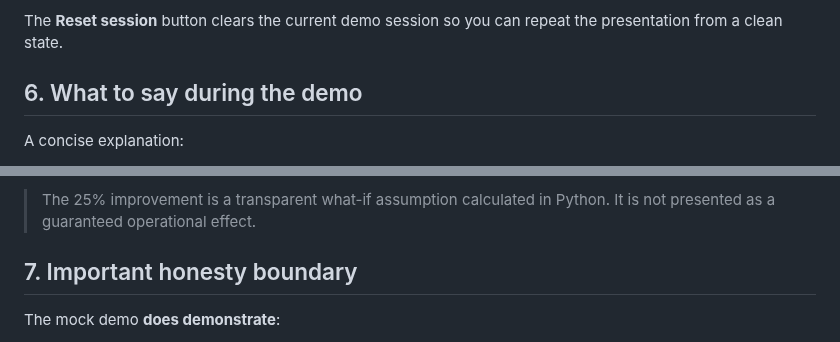
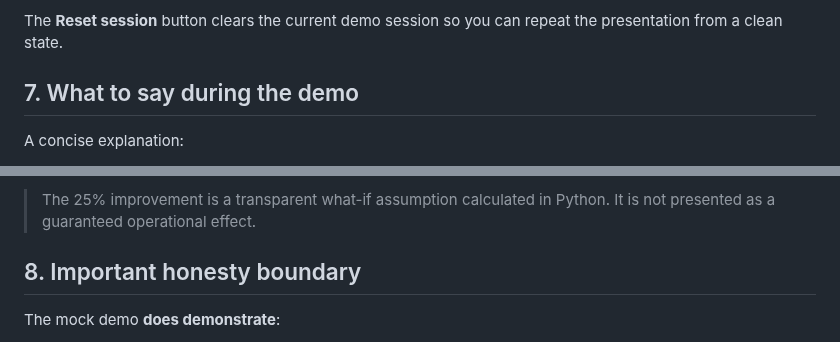
Before and after one commit to BarryZhong1/O2C-Sql-Analytics-Database, a Markdown page: agent/docs/demo_quickstart.md, 2 parts joined by grey strips. GitHub-like rendering.

```diff
--- a/agent/docs/demo_quickstart.md
+++ b/agent/docs/demo_quickstart.md
@@ -121,7 +135,7 @@ Use the same stateful session after **Full diagnosis** and click **Causality fol
 
 The **Reset session** button clears the current demo session so you can repeat the presentation from a clean state.
 
-## 6. What to say during the demo
+## 7. What to say during the demo
 
 A concise explanation:
 
@@ -139,7 +153,7 @@ When showing the scenario:
 
 > The 25% improvement is a transparent what-if assumption calculated in Python. It is not presented as a guaranteed operational effect.
 
-## 7. Important honesty boundary
+## 8. Important honesty boundary
 
 The mock demo **does demonstrate**:
 
```
Also changed, not shown: other parts of agent/docs/demo_quickstart.md (+18 -4 lines).
